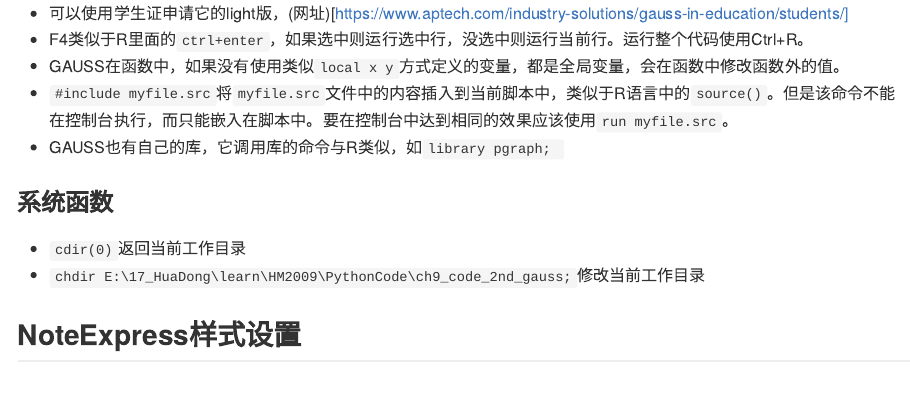
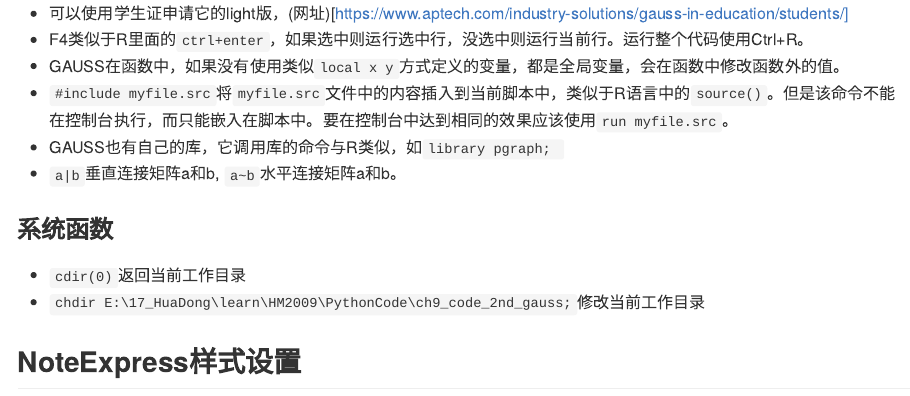
Before and after one commit to common2016/otherlmd.github.io, an R Markdown document (090_Others.Rmd): the page in a window 1100 px wide, from 540 px down. The pictures show the output file docs/090_Others.md that the author committed with the source, drawn offline in the style of GitHub.

Commit message:
'add_col'

```diff
--- a/090_Others.Rmd
+++ b/090_Others.Rmd
@@ -23,6 +23,7 @@ github上有个项目，windows下压缩PDF
 - GAUSS在函数中，如果没有使用类似`local x y`方式定义的变量，都是全局变量，会在函数中修改函数外的值。
 - `#include myfile.src`将`myfile.src`文件中的内容插入到当前脚本中，类似于R语言中的`source()`。但是该命令不能在控制台执行，而只能嵌入在脚本中。要在控制台中达到相同的效果应该使用`run myfile.src`。
 - GAUSS也有自己的库，它调用库的命令与R类似，如`library pgraph; `
+- `a|b`垂直连接矩阵a和b, `a~b`水平连接矩阵a和b。
 
 ### 系统函数
 
```
Also changed, not shown: docs/090_Others.md, docs/search_index.json, 1 other file.
